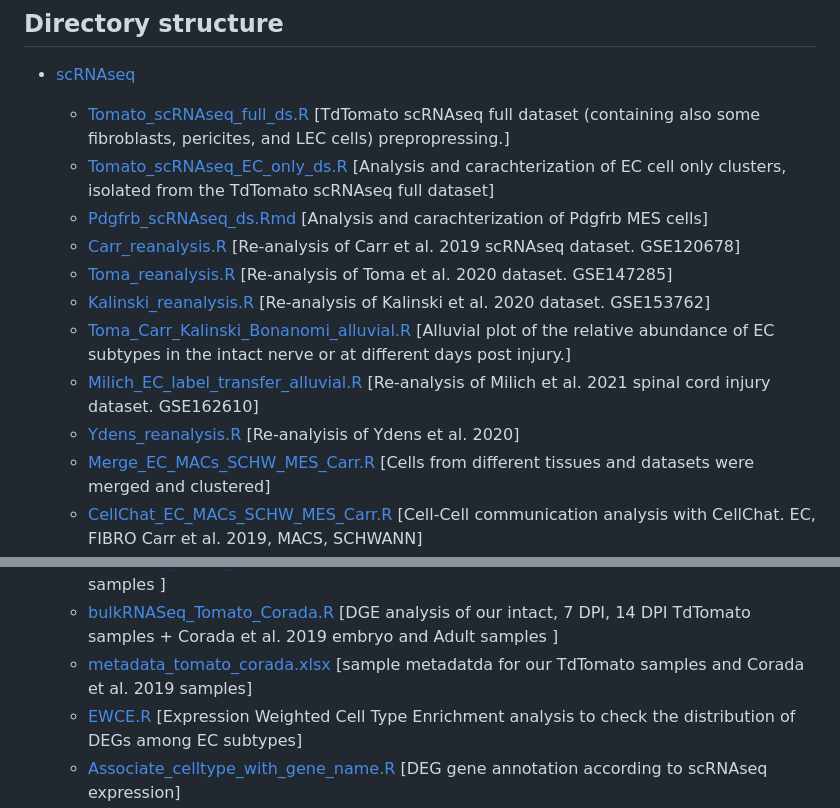
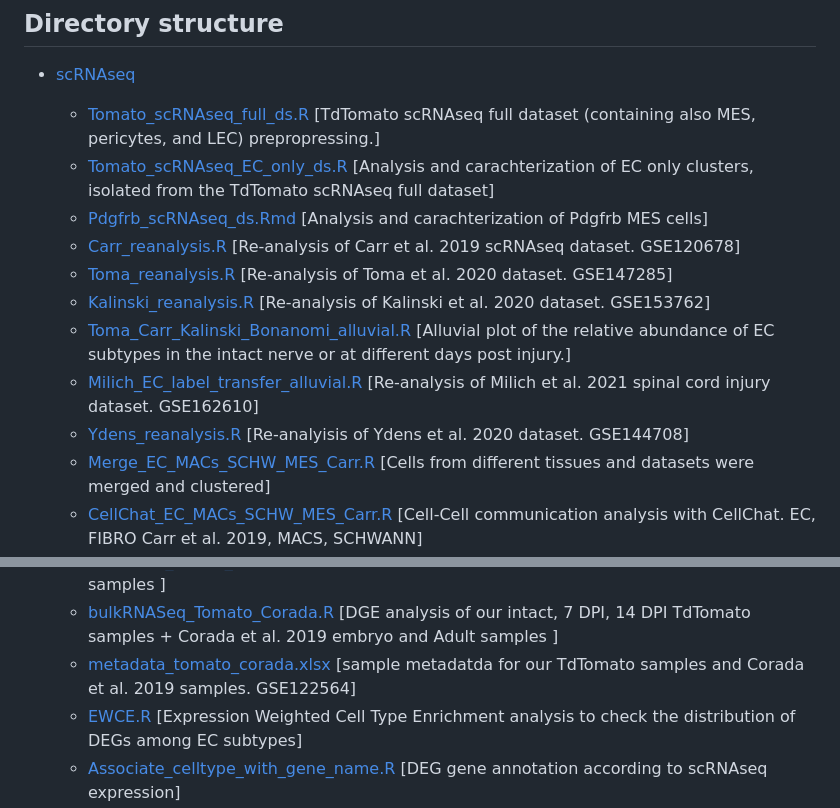
Before and after one commit to auroramaurizio/periferal_nerve_injury, a Markdown page: README.md, 2 parts joined by grey strips. Rendered like a GitHub page.

```diff
--- a/README.md
+++ b/README.md
@@ -7,15 +7,15 @@ scRNAseq and BulkRNAseq scripts for "*Structured wound angiogenesis instructs me
 
 
  * [scRNAseq](./scRNAseq)
-   * [Tomato_scRNAseq_full_ds.R](./scRNAseq/Tomato_scRNAseq_full_ds.R) [TdTomato scRNAseq full dataset (containing also some fibroblasts, pericites, and LEC cells) prepropressing.]
-   * [Tomato_scRNAseq_EC_only_ds.R](./scRNAseq/Tomato_scRNAseq_EC_only_ds.R) [Analysis and carachterization of EC cell only clusters, isolated from the TdTomato scRNAseq full dataset]
+   * [Tomato_scRNAseq_full_ds.R](./scRNAseq/Tomato_scRNAseq_full_ds.R) [TdTomato scRNAseq full dataset (containing also MES, pericytes, and LEC) prepropressing.]
+   * [Tomato_scRNAseq_EC_only_ds.R](./scRNAseq/Tomato_scRNAseq_EC_only_ds.R) [Analysis and carachterization of EC only clusters, isolated from the TdTomato scRNAseq full dataset]
    * [Pdgfrb_scRNAseq_ds.Rmd](./scRNAseq/Pdgfrb_scRNAseq_ds.Rmd) [Analysis and carachterization of Pdgfrb MES cells]
    * [Carr_reanalysis.R](./scRNAseq/Carr_reanalysis.R) [Re-analysis of Carr et al. 2019 scRNAseq dataset. GSE120678]
    * [Toma_reanalysis.R](./scRNAseq/Toma_reanalysis.R) [Re-analysis of Toma et al. 2020 dataset. GSE147285]
    * [Kalinski_reanalysis.R](./scRNASeq/Kalinski_reanalysis.R) [Re-analysis of Kalinski et al. 2020 dataset. GSE153762]
    * [Toma_Carr_Kalinski_Bonanomi_alluvial.R](./scRNAseq/Toma_Carr_Kalinski_Bonanomi_alluvial.R) [Alluvial plot of the relative abundance of EC subtypes in the intact nerve or at different days post injury.]
    * [Milich_EC_label_transfer_alluvial.R](./scRNAseq/Milich_EC_label_transfer_alluvial.R ) [Re-analysis of Milich et al. 2021 spinal cord injury dataset. GSE162610]
-   * [Ydens_reanalysis.R](./scRNAseq/Ydens_reanalysis.R) [Re-analyisis of Ydens et al. 2020]
+   * [Ydens_reanalysis.R](./scRNAseq/Ydens_reanalysis.R) [Re-analyisis of Ydens et al. 2020 dataset. GSE144708]
    * [Merge_EC_MACs_SCHW_MES_Carr.R](./scRNAseq/Merge_EC_MACs_SCHW_MES_Carr.R) [Cells from different tissues and datasets were merged and clustered]
    * [CellChat_EC_MACs_SCHW_MES_Carr.R](./scRNAseq/CellChat_EC_MACs_SCHW_MES_Carr.R) [Cell-Cell communication analysis with CellChat. EC, FIBRO Carr et al. 2019, MACS, SCHWANN]
    * [CellChat_MES.R](./scRNAseq/CellChat_MES.R) [interaction pairs heatmap (Suppl Fig 5 U and V)]
@@ -32,6 +32,6 @@ scRNAseq and BulkRNAseq scripts for "*Structured wound angiogenesis instructs me
    * [bulkRNASeq_Tomato.R](./bulkRNAseq/bulkRNASeq_Tomato.R) [DGE analysis of our intact, 7 DPI, 14 DPI TdTomato EC samples]
    * [metadata_cherry_tomato.xlsx](./bulkRNAseq/metadata_cherry_tomato.xlsx) [sample metadatda for our Cherry and TdTomato EC samples ]
    * [bulkRNASeq_Tomato_Corada.R](./bulkRNAseq/bulkRNASeq_Tomato_Corada.R) [DGE analysis of our intact, 7 DPI, 14 DPI TdTomato samples + Corada et al. 2019 embryo and Adult samples ]
-   * [metadata_tomato_corada.xlsx](./bulkRNAseq/metadata_tomato_corada.xlsx) [sample metadatda for our TdTomato samples and Corada et al. 2019 samples]
+   * [metadata_tomato_corada.xlsx](./bulkRNAseq/metadata_tomato_corada.xlsx) [sample metadatda for our TdTomato samples and Corada et al. 2019 samples. GSE122564]
    * [EWCE.R](./bulkRNAseq/EWCE.R) [Expression Weighted Cell Type Enrichment analysis to check the distribution of DEGs among EC subtypes]
    * [Associate_celltype_with_gene_name.R](./bulkRNAseq/Associate_celltype_with_gene_name.R) [DEG gene annotation according to scRNAseq expression]
```
